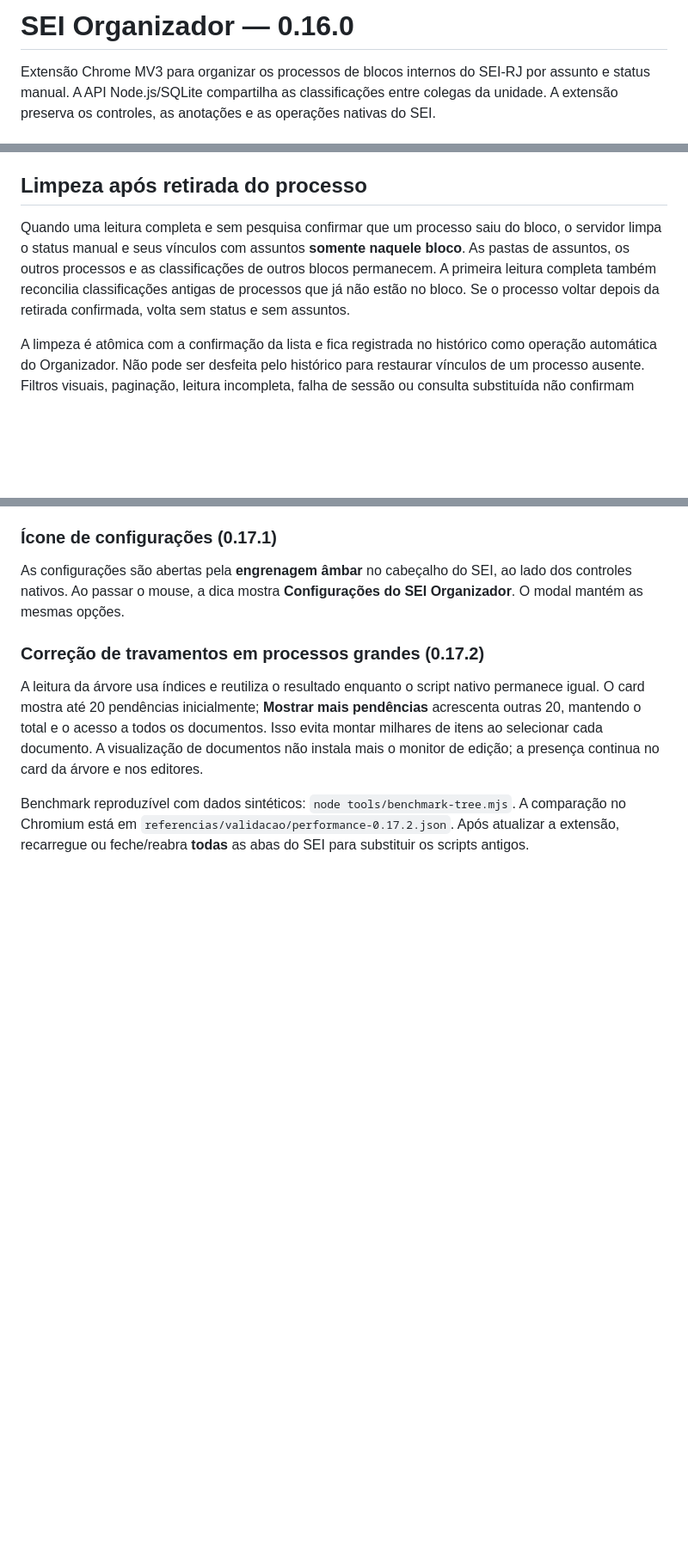
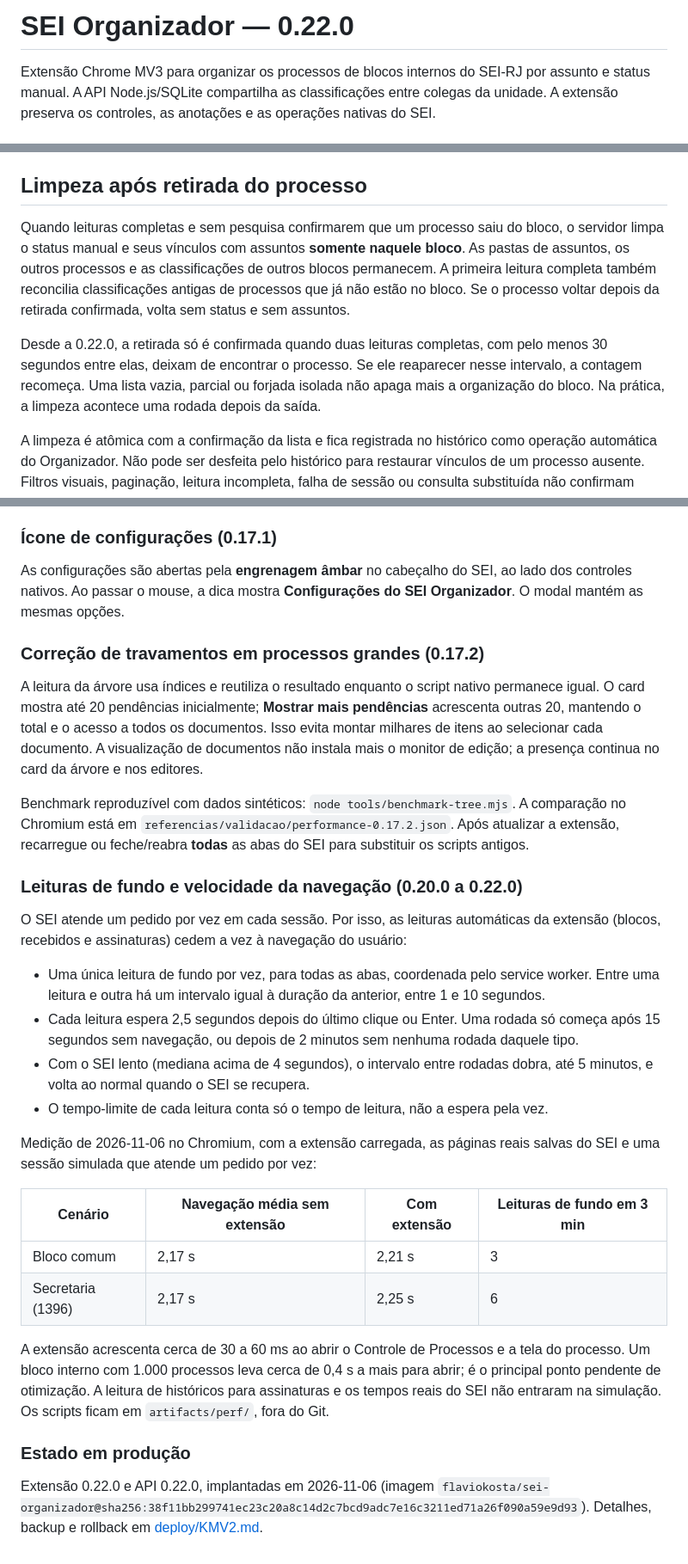
Before and after one commit to flaviokosta79/sei-organizador, a Markdown page: README.md, 3 parts joined by grey strips. Shown at 86% size. GitHub-like rendering; blank space fills up the shorter version.

```diff
--- a/README.md
+++ b/README.md
@@ -1,4 +1,4 @@
-# SEI Organizador — 0.16.0
+# SEI Organizador — 0.22.0
 
 Extensão Chrome MV3 para organizar os processos de blocos internos do SEI-RJ por assunto e status manual. A API Node.js/SQLite compartilha as classificações entre colegas da unidade. A extensão preserva os controles, as anotações e as operações nativas do SEI.
 
@@ -28,7 +28,9 @@ Abas, status, assuntos, alertas, reconhecimento de novas entradas e avisos de ed
 
 ## Limpeza após retirada do processo
 
-Quando uma leitura completa e sem pesquisa confirmar que um processo saiu do bloco, o servidor limpa o status manual e seus vínculos com assuntos **somente naquele bloco**. As pastas de assuntos, os outros processos e as classificações de outros blocos permanecem. A primeira leitura completa também reconcilia classificações antigas de processos que já não estão no bloco. Se o processo voltar depois da retirada confirmada, volta sem status e sem assuntos.
+Quando leituras completas e sem pesquisa confirmarem que um processo saiu do bloco, o servidor limpa o status manual e seus vínculos com assuntos **somente naquele bloco**. As pastas de assuntos, os outros processos e as classificações de outros blocos permanecem. A primeira leitura completa também reconcilia classificações antigas de processos que já não estão no bloco. Se o processo voltar depois da retirada confirmada, volta sem status e sem assuntos.
+
+Desde a 0.22.0, a retirada só é confirmada quando duas leituras completas, com pelo menos 30 segundos entre elas, deixam de encontrar o processo. Se ele reaparecer nesse intervalo, a contagem recomeça. Uma lista vazia, parcial ou forjada isolada não apaga mais a organização do bloco. Na prática, a limpeza acontece uma rodada depois da saída.
 
 A limpeza é atômica com a confirmação da lista e fica registrada no histórico como operação automática do Organizador. Não pode ser desfeita pelo histórico para restaurar vínculos de um processo ausente. Filtros visuais, paginação, leitura incompleta, falha de sessão ou consulta substituída não confirmam retirada. O monitor precisa estar ativo; saída e reinclusão entre duas consultas, sem observação da ausência, não permitem confirmar a retirada e não disparam limpeza.
 
@@ -220,3 +226,25 @@ As configurações são abertas pela **engrenagem âmbar** no cabeçalho do SEI,
 A leitura da árvore usa índices e reutiliza o resultado enquanto o script nativo permanece igual. O card mostra até 20 pendências inicialmente; **Mostrar mais pendências** acrescenta outras 20, mantendo o total e o acesso a todos os documentos. Isso evita montar milhares de itens ao selecionar cada documento. A visualização de documentos não instala mais o monitor de edição; a presença continua no card da árvore e nos editores.
 
 Benchmark reproduzível com dados sintéticos: `node tools/benchmark-tree.mjs`. A comparação no Chromium está em `referencias/validacao/performance-0.17.2.json`. Após atualizar a extensão, recarregue ou feche/reabra **todas** as abas do SEI para substituir os scripts antigos.
+
+### Leituras de fundo e velocidade da navegação (0.20.0 a 0.22.0)
+
+O SEI atende um pedido por vez em cada sessão. Por isso, as leituras automáticas da extensão (blocos, recebidos e assinaturas) cedem a vez à navegação do usuário:
+
+- Uma única leitura de fundo por vez, para todas as abas, coordenada pelo service worker. Entre uma leitura e outra há um intervalo igual à duração da anterior, entre 1 e 10 segundos.
+- Cada leitura espera 2,5 segundos depois do último clique ou Enter. Uma rodada só começa após 15 segundos sem navegação, ou depois de 2 minutos sem nenhuma rodada daquele tipo.
+- Com o SEI lento (mediana acima de 4 segundos), o intervalo entre rodadas dobra, até 5 minutos, e volta ao normal quando o SEI se recupera.
+- O tempo-limite de cada leitura conta só o tempo de leitura, não a espera pela vez.
+
+Medição de 2026-11-06 no Chromium, com a extensão carregada, as páginas reais salvas do SEI e uma sessão simulada que atende um pedido por vez:
+
+| Cenário           | Navegação média sem extensão | Com extensão | Leituras de fundo em 3 min |
+| ----------------- | ---------------------------- | ------------ | -------------------------- |
+| Bloco comum       | 2,17 s                       | 2,21 s       | 3                          |
+| Secretaria (1396) | 2,17 s                       | 2,25 s       | 6                          |
+
+A extensão acrescenta cerca de 30 a 60 ms ao abrir o Controle de Processos e a tela do processo. Um bloco interno com 1.000 processos leva cerca de 0,4 s a mais para abrir; é o principal ponto pendente de otimização. A leitura de históricos para assinaturas e os tempos reais do SEI não entraram na simulação. Os scripts ficam em `artifacts/perf/`, fora do Git.
+
+### Estado em produção
+
+Extensão 0.22.0 e API 0.22.0, implantadas em 2026-11-06 (imagem `flaviokosta/sei-organizador@sha256:38f11bb299741ec23c20a8c14d2c7bcd9adc7e16c3211ed71a26f090a59e9d93`). Detalhes, backup e rollback em [deploy/KMV2.md](deploy/KMV2.md).
```
Also changed, not shown: other parts of README.md (+5 -1 lines), deploy/KMV2.md (+12 -5 lines).
